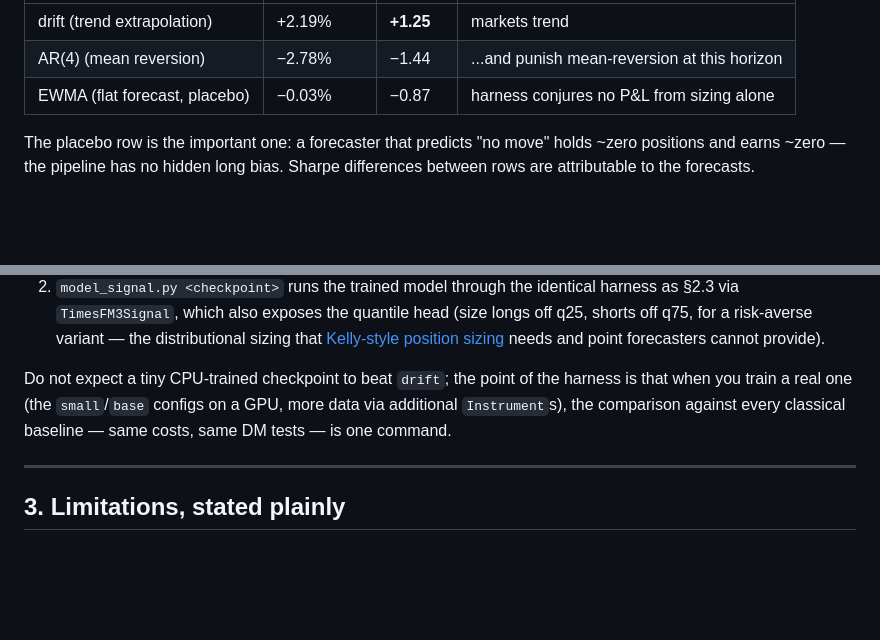
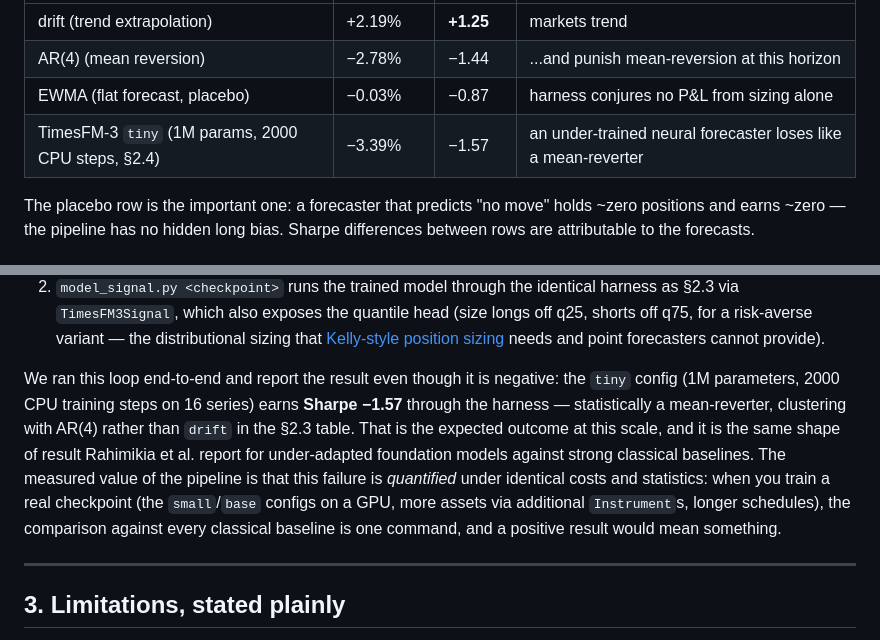
Before and after one commit to 0xSoftBoi/googleresearch, a Markdown page: docs/HEDGE_FUND_APPLICATIONS.md, 2 parts joined by grey strips. GitHub-like rendering; blank space fills up the shorter version.

Commit message:
Record the measured TimesFM-3 tiny-checkpoint result in the signal harness
The 1M-parameter checkpoint pre-trained for 2000 CPU steps on the FRED
panel earns Sharpe -1.57 net through the forecaster-signal harness --
an honest negative result at this scale, clustering with the
mean-reversion baseline, now quantified in docs section 2.3/2.4.

Co-Authored-By: Claude Fable 5 <noreply@anthropic.com>
Claude-Session: https://claude.ai/code/session_01P2qJ7g72vjsd5WQhkW7XhR

```diff
--- a/docs/HEDGE_FUND_APPLICATIONS.md
+++ b/docs/HEDGE_FUND_APPLICATIONS.md
@@ -167,6 +167,7 @@ so the table isolates forecast quality. Net of 10 bps, 1975–2026:
 | drift (trend extrapolation) | +2.19% | **+1.25** | markets trend |
 | AR(4) (mean reversion) | −2.78% | −1.44 | ...and punish mean-reversion at this horizon |
 | EWMA (flat forecast, placebo) | −0.03% | −0.87 | harness conjures no P&L from sizing alone |
+| TimesFM-3 `tiny` (1M params, 2000 CPU steps, §2.4) | −3.39% | −1.57 | an under-trained neural forecaster loses like a mean-reverter |
 
 The placebo row is the important one: a forecaster that predicts "no move"
 holds ~zero positions and earns ~zero — the pipeline has no hidden long
@@ -193,10 +194,18 @@ here follows the paper's recipe rather than the zero-shot shortcut:
    [Kelly-style position sizing](https://gwern.net/doc/statistics/decision/2006-thorp.pdf)
    needs and point forecasters cannot provide).
 
-Do not expect a tiny CPU-trained checkpoint to beat `drift`; the point of
-the harness is that when you train a real one (the `small`/`base` configs
-on a GPU, more data via additional `Instrument`s), the comparison against
-every classical baseline — same costs, same DM tests — is one command.
+We ran this loop end-to-end and report the result even though it is
+negative: the `tiny` config (1M parameters, 2000 CPU training steps on 16
+series) earns **Sharpe −1.57** through the harness — statistically a
+mean-reverter, clustering with AR(4) rather than `drift` in the §2.3
+table. That is the expected outcome at this scale, and it is the same
+shape of result Rahimikia et al. report for under-adapted foundation
+models against strong classical baselines. The measured value of the
+pipeline is that this failure is *quantified* under identical costs and
+statistics: when you train a real checkpoint (the `small`/`base` configs
+on a GPU, more assets via additional `Instrument`s, longer schedules),
+the comparison against every classical baseline is one command, and a
+positive result would mean something.
 
 ---
 
```
